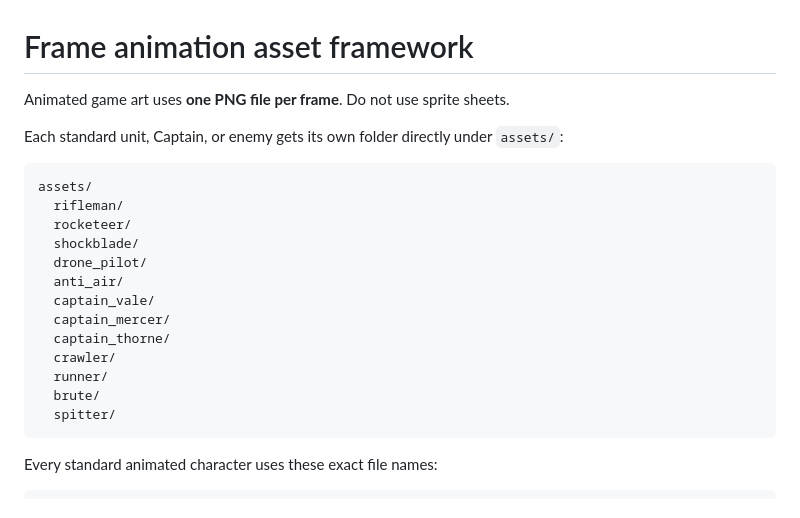
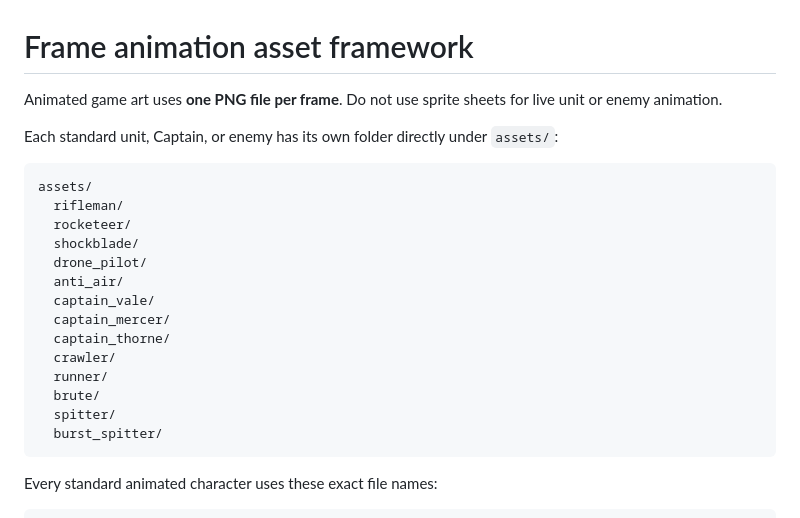
Before and after one commit to JonatanNorrby/gameproject2, a Markdown page: assets/ANIMATION_FRAMEWORK.md, the part around one of its changes. Drawn GitHub-style.

````diff
--- a/assets/ANIMATION_FRAMEWORK.md
+++ b/assets/ANIMATION_FRAMEWORK.md
@@ -1,8 +1,8 @@
 # Frame animation asset framework
 
-Animated game art uses **one PNG file per frame**. Do not use sprite sheets.
+Animated game art uses **one PNG file per frame**. Do not use sprite sheets for live unit or enemy animation.
 
-Each standard unit, Captain, or enemy gets its own folder directly under `assets/`:
+Each standard unit, Captain, or enemy has its own folder directly under `assets/`:
 
 ```text
 assets/
@@ -18,6 +18,7 @@ assets/
   runner/
   brute/
   spitter/
+  burst_spitter/
 ```
 
 Every standard animated character uses these exact file names:
````
Also changed, not shown: other parts of assets/ANIMATION_FRAMEWORK.md (+39 -45 lines).
